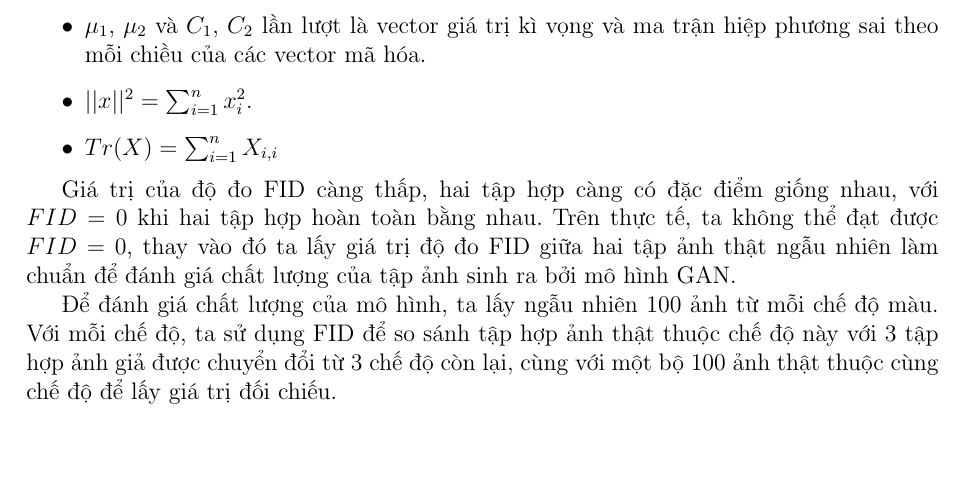
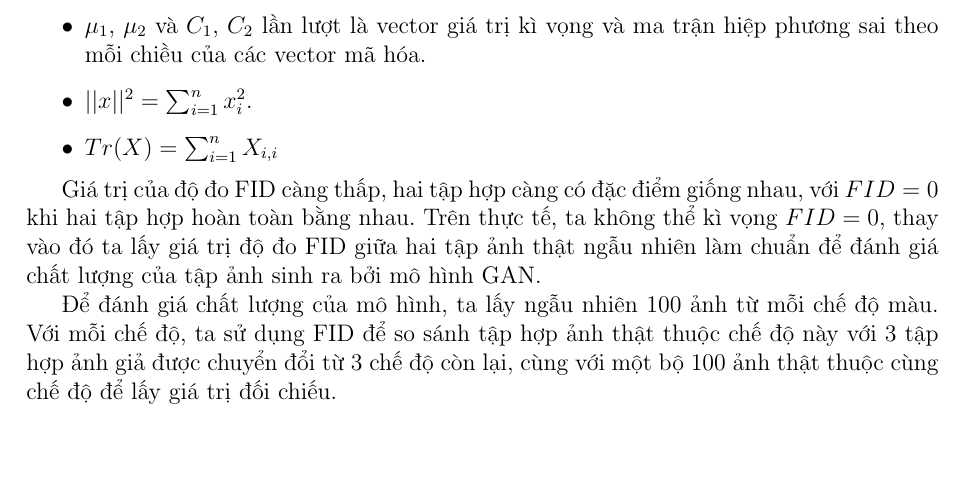
Before and after one commit to tranHieuDev23/Thesis, a LaTeX document (main.tex): part of page 45 of 53, cut so that both start at the same text. Compiled offline with pdfLaTeX.

Commit message:
Minor change

```diff
--- a/main.tex
+++ b/main.tex
@@ -1327,7 +1327,7 @@ trong đó:
     \item $ Tr(X) = \sum_{i=1}^{n} X_{i,i} $
 \end{itemize}
 
-Giá trị của độ đo FID càng thấp, hai tập hợp càng có đặc điểm giống nhau, với $ FID = 0 $ khi hai tập hợp hoàn toàn bằng nhau. Trên thực tế, ta không thể đạt được $ FID = 0 $, thay vào đó ta lấy giá trị độ đo FID giữa hai tập ảnh thật ngẫu nhiên làm chuẩn để đánh giá chất lượng của tập ảnh sinh ra bởi mô hình GAN.
+Giá trị của độ đo FID càng thấp, hai tập hợp càng có đặc điểm giống nhau, với $ FID = 0 $ khi hai tập hợp hoàn toàn bằng nhau. Trên thực tế, ta không thể kì vọng $ FID = 0 $, thay vào đó ta lấy giá trị độ đo FID giữa hai tập ảnh thật ngẫu nhiên làm chuẩn để đánh giá chất lượng của tập ảnh sinh ra bởi mô hình GAN.
 
 Để đánh giá chất lượng của mô hình, ta lấy ngẫu nhiên 100 ảnh từ mỗi chế độ màu. Với mỗi chế độ, ta sử dụng FID để so sánh tập hợp ảnh thật thuộc chế độ này với 3 tập hợp ảnh giả được chuyển đổi từ 3 chế độ còn lại, cùng với một bộ 100 ảnh thật thuộc cùng chế độ để lấy giá trị đối chiếu.
 
```
